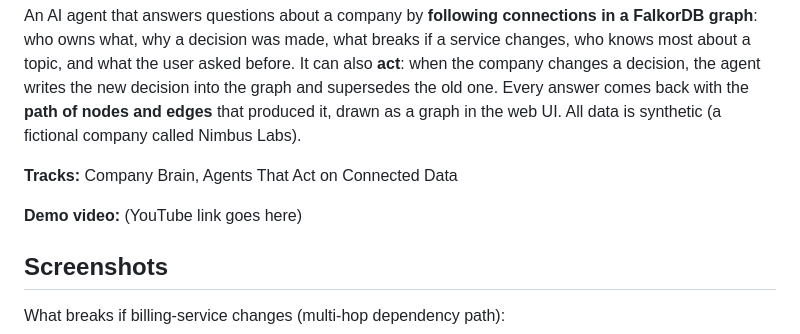
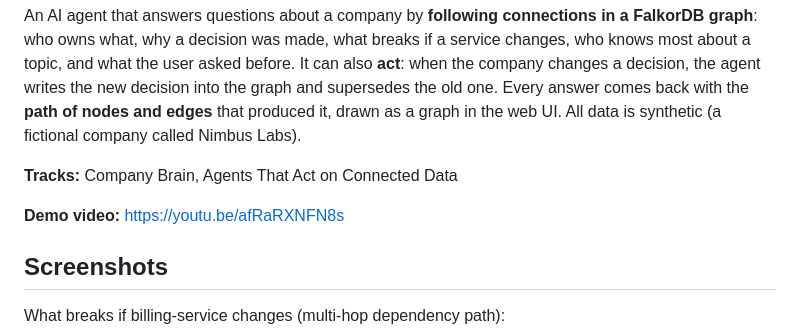
Before and after one commit to Pranjalchaudhary65/nimbus-brain, a Markdown page: README.md, the part around the change. Drawn GitHub-style.

Commit message:
Add demo video link

```diff
--- a/README.md
+++ b/README.md
@@ -10,7 +10,7 @@ and edges** that produced it, drawn as a graph in the web UI. All data is synthe
 
 **Tracks:** Company Brain, Agents That Act on Connected Data
 
-**Demo video:** (YouTube link goes here)
+**Demo video:** https://youtu.be/afRaRXNFN8s
 
 ## Screenshots
 
```
